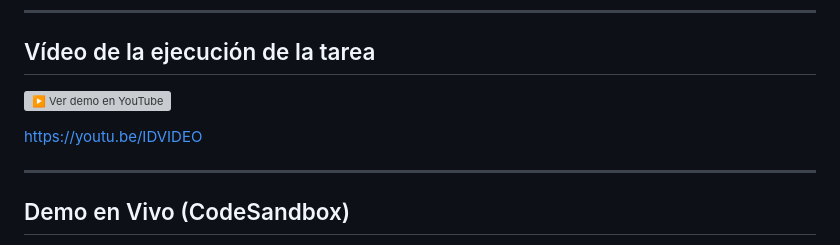
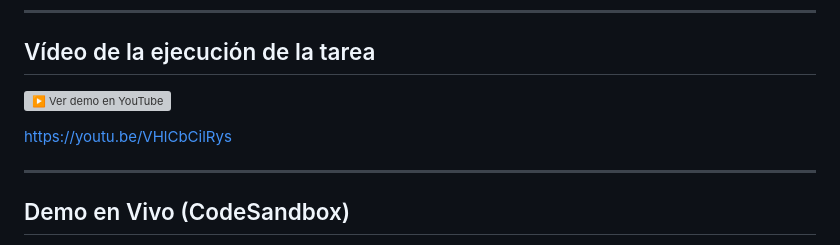
Before and after one commit to davidmrnd/IG-Lab, a Markdown page: actividad-sismica-lapalma/README.md, the part around one of its changes. Rendered like a GitHub page; grey boxes are pictures that could not be loaded.

Commit message:
link al video en el readme

```diff
--- a/actividad-sismica-lapalma/README.md
+++ b/actividad-sismica-lapalma/README.md
@@ -72,5 +72,5 @@ La aplicación utiliza la biblioteca `lil-gui` para ofrecer una interfaz gráfic
 
-https://youtu.be/IDVIDEO
+https://youtu.be/VHlCbCilRys
 
 ---
 
```
Also changed, not shown: other parts of actividad-sismica-lapalma/README.md (+1 -1 lines).
